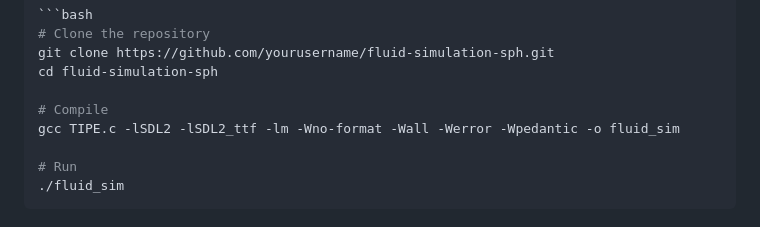
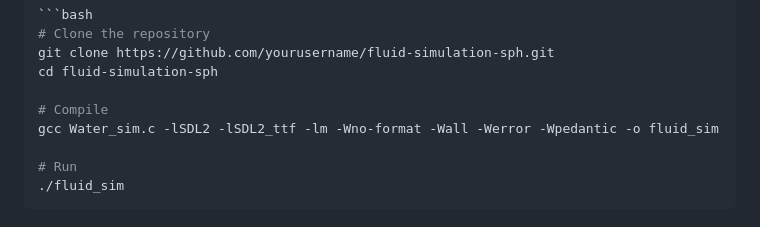
Before and after one commit to 300n/Realistic-water-simulation, a Markdown page: README.md, the part around the change. GitHub-like rendering.

```diff
--- a/README.md
+++ b/README.md
@@ -89,7 +89,7 @@ git clone https://github.com/yourusername/fluid-simulation-sph.git
 cd fluid-simulation-sph
 
 # Compile
-gcc TIPE.c -lSDL2 -lSDL2_ttf -lm -Wno-format -Wall -Werror -Wpedantic -o fluid_sim
+gcc Water_sim.c -lSDL2 -lSDL2_ttf -lm -Wno-format -Wall -Werror -Wpedantic -o fluid_sim
 
 # Run
 ./fluid_sim
```
